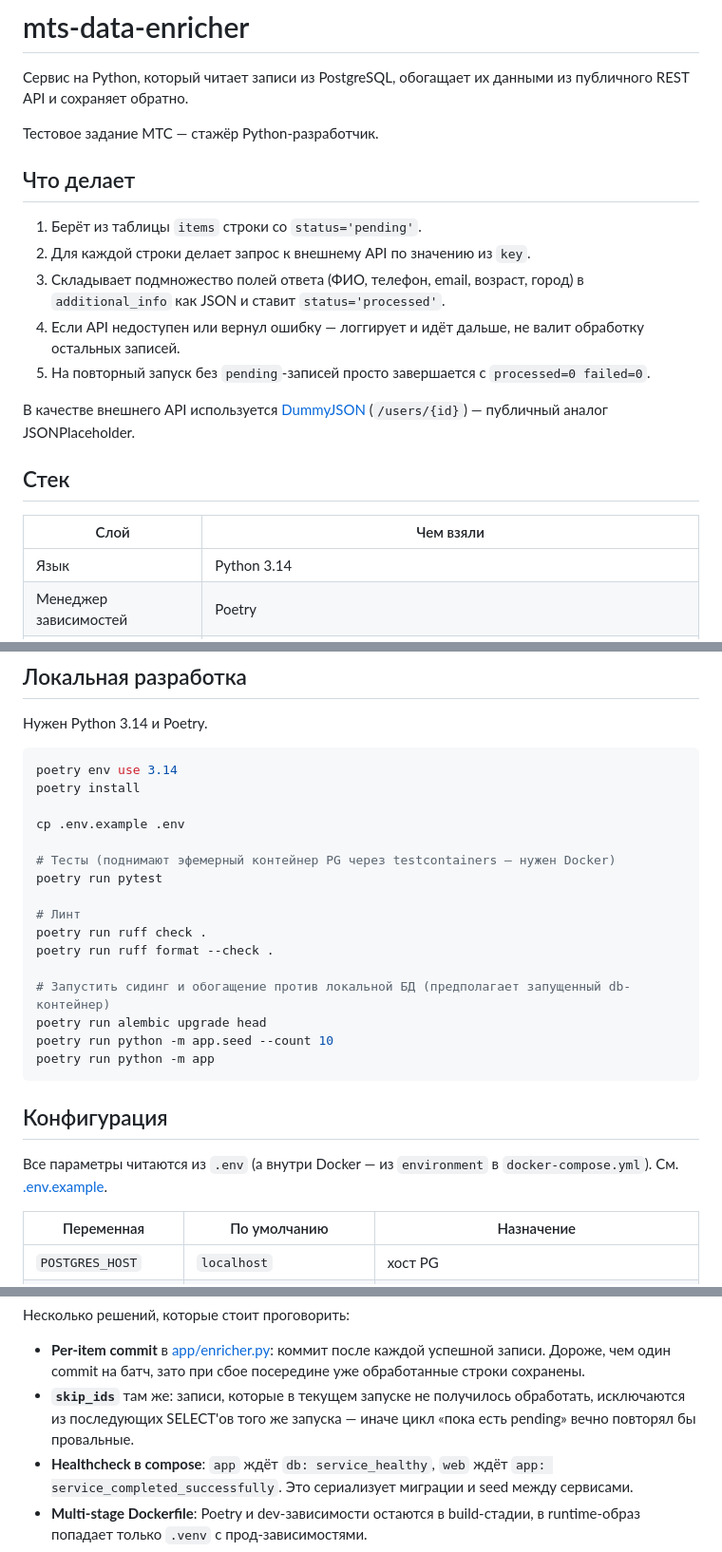
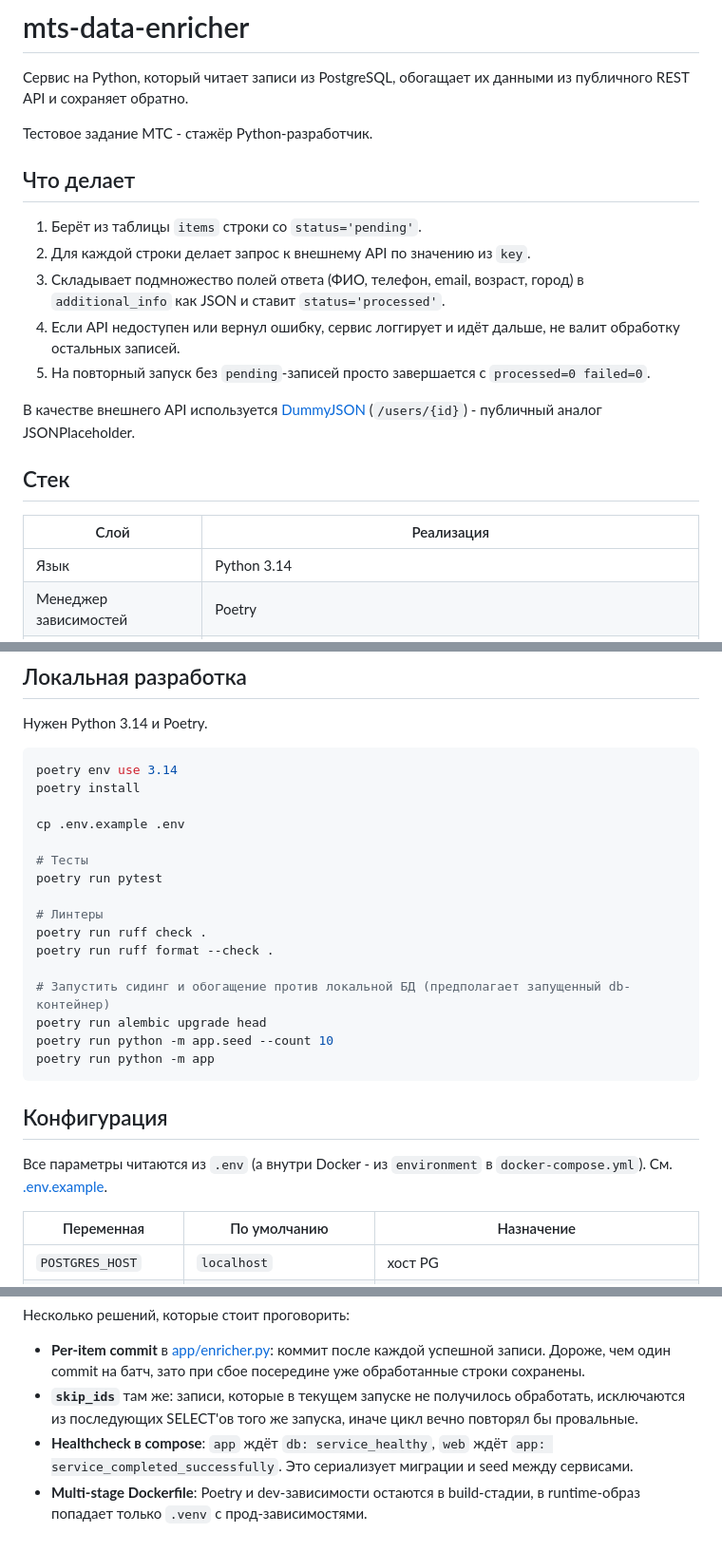
Before and after one commit to rrshafikov/mts-data-enricher, a Markdown page: README.md, 3 parts joined by grey strips. Shown at 95% size. GitHub-like rendering.

Commit message:
docs: fix formatting and punctuation in README.md

```diff
--- a/README.md
+++ b/README.md
@@ -2,21 +2,21 @@
 
 Сервис на Python, который читает записи из PostgreSQL, обогащает их данными из публичного REST API и сохраняет обратно.
 
-Тестовое задание МТС — стажёр Python-разработчик.
+Тестовое задание МТС - стажёр Python-разработчик.
 
 ## Что делает
 
 1. Берёт из таблицы `items` строки со `status='pending'`.
 2. Для каждой строки делает запрос к внешнему API по значению из `key`.
 3. Складывает подмножество полей ответа (ФИО, телефон, email, возраст, город) в `additional_info` как JSON и ставит `status='processed'`.
-4. Если API недоступен или вернул ошибку — логгирует и идёт дальше, не валит обработку остальных записей.
+4. Если API недоступен или вернул ошибку, сервис логгирует и идёт дальше, не валит обработку остальных записей.
 5. На повторный запуск без `pending`-записей просто завершается с `processed=0 failed=0`.
 
-В качестве внешнего API используется [DummyJSON](https://dummyjson.com/) (`/users/{id}`) — публичный аналог JSONPlaceholder.
+В качестве внешнего API используется [DummyJSON](https://dummyjson.com/) (`/users/{id}`) - публичный аналог JSONPlaceholder.
 
 ## Стек
 
-| Слой | Чем взяли |
+| Слой | Реализация |
 |---|---|
 | Язык | Python 3.14 |
 | Менеджер зависимостей | Poetry |
@@ -61,10 +61,10 @@ poetry install
 
 cp .env.example .env
 
-# Тесты (поднимают эфемерный контейнер PG через testcontainers — нужен Docker)
+# Тесты
 poetry run pytest
 
-# Линт
+# Линтеры
 poetry run ruff check .
 poetry run ruff format --check .
 
@@ -76,7 +76,7 @@ poetry run python -m app
 
 ## Конфигурация
 
-Все параметры читаются из `.env` (а внутри Docker — из `environment` в `docker-compose.yml`). См. [.env.example](.env.example).
+Все параметры читаются из `.env` (а внутри Docker - из `environment` в `docker-compose.yml`). См. [.env.example](.env.example).
 
 | Переменная | По умолчанию | Назначение |
 |---|---|---|
@@ -120,7 +120,7 @@ poetry run python -m app
 Несколько решений, которые стоит проговорить:
 
 - **Per-item commit** в [app/enricher.py](app/enricher.py): коммит после каждой успешной записи. Дороже, чем один commit на батч, зато при сбое посередине уже обработанные строки сохранены.
-- **`skip_ids`** там же: записи, которые в текущем запуске не получилось обработать, исключаются из последующих SELECT'ов того же запуска — иначе цикл «пока есть pending» вечно повторял бы провальные.
+- **`skip_ids`** там же: записи, которые в текущем запуске не получилось обработать, исключаются из последующих SELECT'ов того же запуска, иначе цикл вечно повторял бы провальные.
 - **Healthcheck в compose**: `app` ждёт `db: service_healthy`, `web` ждёт `app: service_completed_successfully`. Это сериализует миграции и seed между сервисами.
 - **Multi-stage Dockerfile**: Poetry и dev-зависимости остаются в build-стадии, в runtime-образ попадает только `.venv` с прод-зависимостями.
 
```
Also changed, not shown: other parts of README.md (+5 -5 lines).
